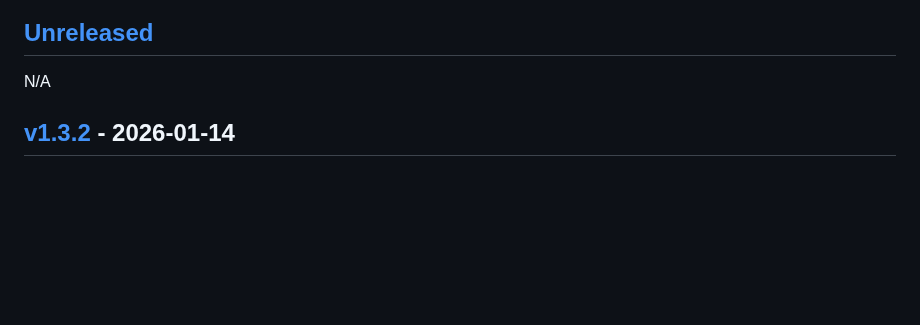
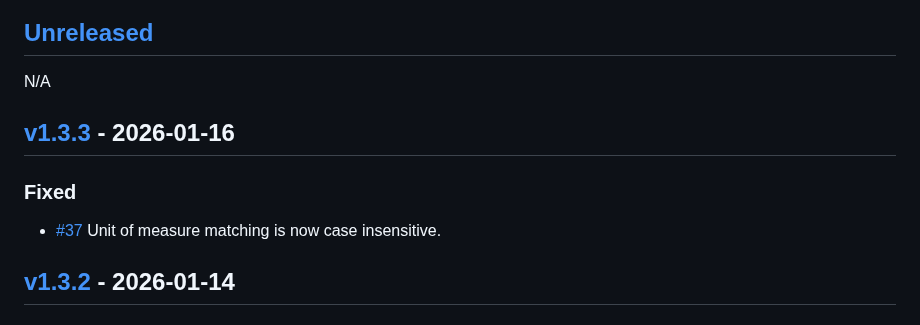
Before and after one commit to jakeboone02/parse-ingredient, a Markdown page: CHANGELOG.md, the part around one of its changes. GitHub-like rendering; blank space fills up the shorter version.

Commit message:
Update changelog for v1.3.3

```diff
--- a/CHANGELOG.md
+++ b/CHANGELOG.md
@@ -8,6 +8,12 @@ and this project adheres to [Semantic Versioning](http://semver.org/spec/v2.0.0.
 ## [Unreleased]
 
 N/A
+
+## [v1.3.3] - 2026-01-16
+
+### Fixed
+
+- [#37] Unit of measure matching is now case insensitive.
 
 ## [v1.3.2] - 2026-01-14
 
```
Also changed, not shown: other parts of CHANGELOG.md (+3 -1 lines).
